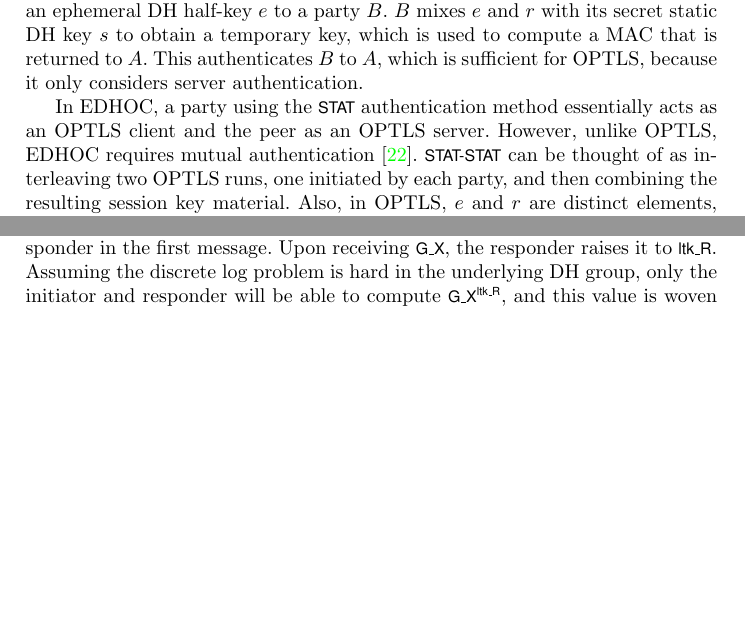
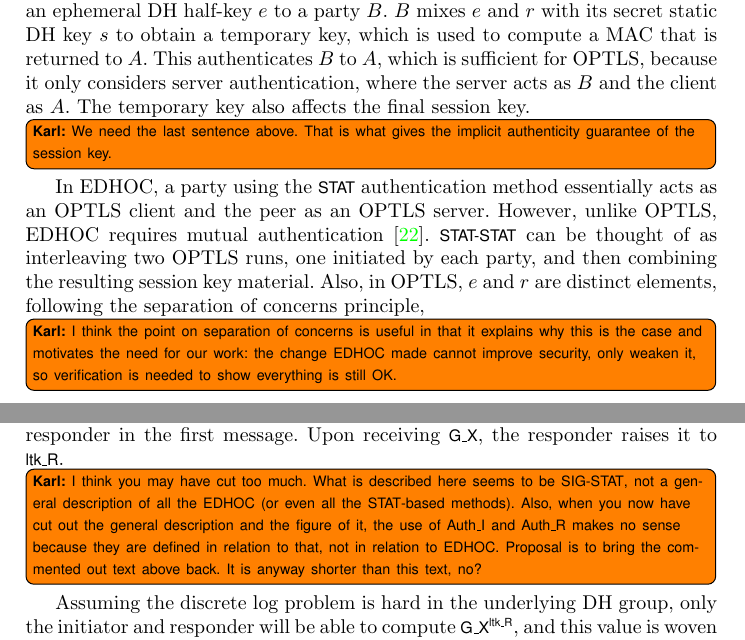
Before and after one commit to hoheinzollern/EDHOC-Verification, a LaTeX paper (models/edhoc/draftedhoc-20200301/report/main.tex, which reads models/edhoc/draftedhoc-20200301/report/edhocProtocol.tex): two parts of pages 4 and 6 of 22 before the commit and two parts of pages 4 and 7 of 22 after it, joined at a grey line, cut so that both start at the same text, the shorter picture padded with empty space. Compiled offline with pdfLaTeX.

Commit message:
[fix] reviwe and updates

```diff
--- a/models/edhoc/draftedhoc-20200301/report/edhocProtocol.tex
+++ b/models/edhoc/draftedhoc-20200301/report/edhocProtocol.tex
@@ -149,10 +147,13 @@ $A$.
 %
 %This authenticates the receiver to the sender, which is sufficient for \mOptls,
 This authenticates $B$ to $A$, which is sufficient for \mOptls,
-because it only considers server authentication.
+because it only considers server authentication, where the server acts as $B$
+and the client as $A$.
 %
-%The temporary key also affects the final session key.
+The temporary key also affects the final session key.
 %
+\knote{We need the last sentence above. That is what gives the implicit
+    authenticity guarantee of the session key.}
 
 In \mEdhoc, a party using the \mStat{} authentication method
 essentially acts as an \mOptls{} client and the peer as an \mOptls{}
@@ -165,19 +166,14 @@ authentication~\cite{ietf-lake-reqs-04}.
 runs, one initiated by each party, and then combining the resulting session key
 material.
 %
-% KARL: this comes in section 2 anyway:
-%For the other \mStat{}-based methods, the party using the
-%\mStat{} authentication method essentially acts as an \mOptls{} client and the
-%other party (using \mSig{}-based authentication) as an \mOptls{} server.
-%
-%There are differences between \mOptls{} and the \mStat{}-based methods.
-%
-%\mOptls{} differs from how \mEdhoc{} uses its core, at least in that the
 Also, in \mOptls{},
-%the ephemeral DH half-key and the challenge
 $e$ and $r$
-are distinct elements,
-%following the separation of concerns principle,
+are distinct elements, following the separation of concerns principle,
+\knote{I think the point on separation of concerns is useful in that it
+    explains why this is the case and motivates the need for our work:
+    the change \mEdhoc{} made cannot improve security, only weaken it, so
+    verification is needed to show everything is still OK.
+}
 while \mEdhoc{} uses the ephemeral DH half-key itself as challenge.
 %
 \\
@@ -396,13 +403,23 @@ responder in the first message.
 %To save bandwidth,  sent in the first message also serves as challenge.
 %
 Upon receiving \mGx{}, the responder raises it to \mLtkr{}.
+\knote{I think you may have cut too much. What is described here seems to be
+    \mSigStat{}, not a general description of all the \mEdhoc{} (or even all the
+    \mStat{}-based methods). Also, when you now have cut out the general
+    description and the
+    figure of it, the use of \mAuthi{} and \mAuthr{} makes no sense because
+    they are defined in relation to that, not in relation to \mEdhoc{}.
+    Proposal is to bring the commented out text above back. It is anyway shorter
+    than this text, no?
+}
 %
 Assuming the discrete log problem is hard in the underlying DH group,
 only the initiator and responder will be able to compute $\mGx{}^\mLtkr{}$,
 and this value is woven in to the key hierarchy as depicted in
 Figures~\ref{fig:kdfdiagram} and \ref{fig:edhocsigstat}.
 %
-The responder computes authentication data \mAuthr{} in the form of \mMactwo{} using the \mAead{} transform from \mSuites{} as proposed by the
+The responder computes authentication data \mAuthr{} in the form of \mMactwo{}
+using the \mAead{} transform from \mSuites{} as proposed by the
 initiator in the first message.
 %
 The responder then includes \mMactwo{} in the second message.
```
Also changed, not shown: models/edhoc/draftedhoc-20200301/report/edhocProtocol.tex (70 more changed lines).
